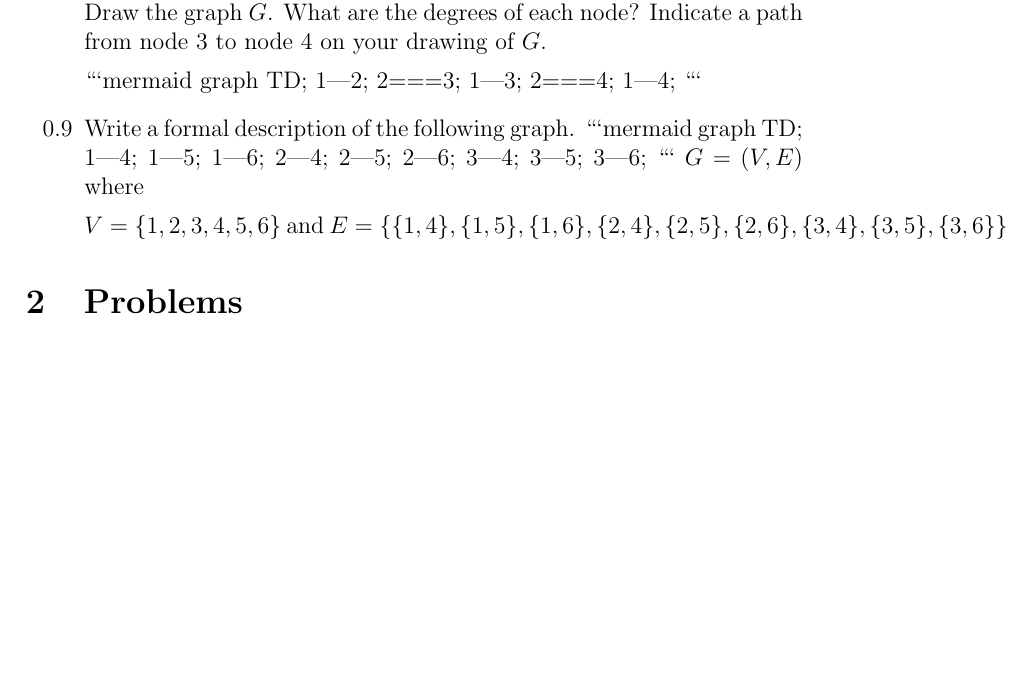
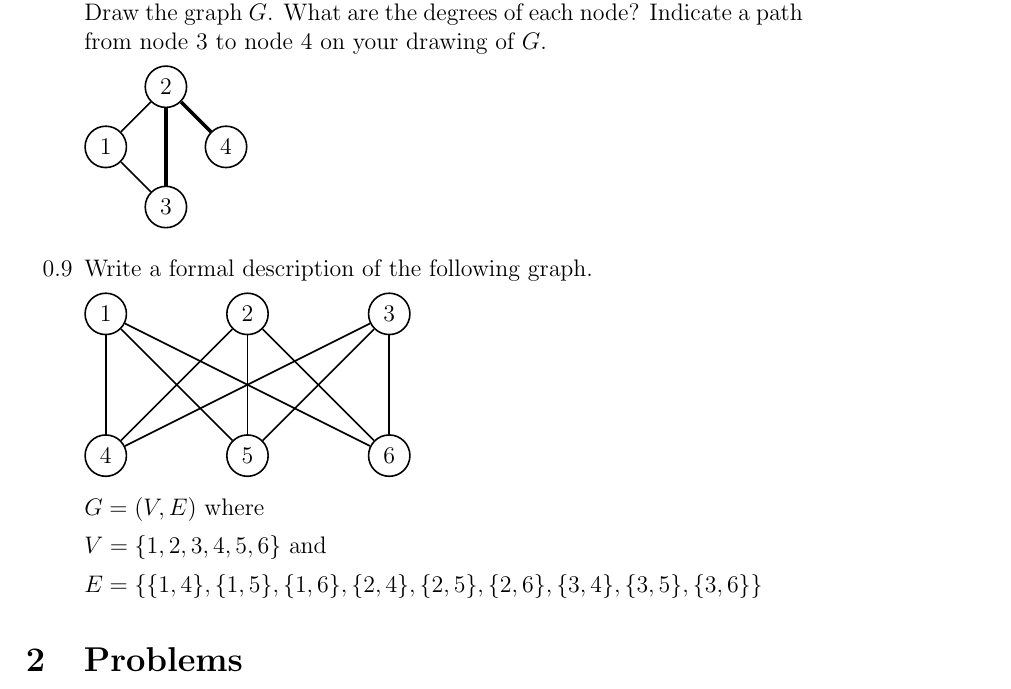
Before and after one commit to mharbuz/itttoc-exercises, a LaTeX document (tex/chapter00.tex): part of page 4 of 5, cut so that both start at the same text, the shorter picture padded with empty space. Compiled offline with pdfLaTeX.

Commit message:
full chapter 00 exercises

````diff
--- a/tex/chapter00.tex
+++ b/tex/chapter00.tex
@@ -3,6 +3,7 @@
 %\renewcommand{\familydefault}{\sfdefault}
 \usepackage{amssymb}
 \usepackage{amsmath}
+\usepackage{tikz}
 \title{Chapter 0}
 \author{Maciej Harbuz}
 
@@ -170,32 +171,43 @@ For each part, give a relation that satisfies the condition.
     \item[0.8]
 Consider the undirected graph $G = (V, E)$ where $V$, the set of nodes, is $\{1, 2, 3, 4\}$ and $E$, the set of edges, is $\{\{1, 2\}, \{2, 3\}, \{1, 3\}, \{2, 4\}, \{1, 4\}\}$. Draw the graph $G$. What are the degrees of each node? Indicate a path from node 3 to node 4 on your drawing of $G$.
 
-```mermaid
-graph TD;
-    1---2;
-    2===3;
-    1---3;
-    2===4;
-    1---4;
-```
+\begin{tikzpicture}[node distance={15mm}, thick, main/.style = {draw, circle}]
+\node[main] (1) {$1$};
+\node[main] (2) [above right of=1] {$2$};
+\node[main] (3) [below right of=1] {$3$};
+\node[main] (4) [above right of=3] {$4$};
+\draw[-] (1) -- (2);
+\draw[-] (1) -- (3);
+\draw[-, line width=1.8pt] (2) -- (3);
+\draw[-, line width=1.8pt] (2) -- (4);
+\end{tikzpicture}
 
     \item[0.9]
 Write a formal description of the following graph.
-```mermaid
-graph TD;
-    1---4;
-    1---5;
-    1---6;
-    2---4;
-    2---5;
-    2---6;
-    3---4;
-    3---5;
-    3---6;
-```
+
+\begin{tikzpicture}[node distance={25mm}, thick, main/.style = {draw, circle}]
+    \node[main] (1) {$1$};
+    \node[main] (2) [right of=1] {$2$};
+    \node[main] (3) [right of=2] {$3$};
+    \node[main] (4) [below of=1] {$4$};
+    \node[main] (5) [right of=4] {$5$};
+    \node[main] (6) [right of=5] {$6$};
+    \draw[-] (1) -- (4);
+    \draw[-] (1) -- (5);
+    \draw[-] (1) -- (6);
+    \draw[-] (2) -- (4);
+    \draw[-] (2) -- (5);
+    \draw[-] (2) -- (6);
+    \draw[-] (3) -- (4);
+    \draw[-] (3) -- (5);
+    \draw[-] (3) -- (6);
+    \end{tikzpicture}
+
 $G = (V, E)$ where
 
-$V = \{1, 2, 3, 4, 5, 6\}$ and $E = \{\{1, 4\}, \{1, 5\}, \{1, 6\}, \{2, 4\}, \{2, 5\}, \{2, 6\}, \{3, 4\}, \{3, 5\}, \{3, 6\}\}$
+$V = \{1, 2, 3, 4, 5, 6\}$ and
+
+$E = \{\{1, 4\}, \{1, 5\}, \{1, 6\}, \{2, 4\}, \{2, 5\}, \{2, 6\}, \{3, 4\}, \{3, 5\}, \{3, 6\}\}$
 \end{enumerate}
 \section{Problems}
 
````
